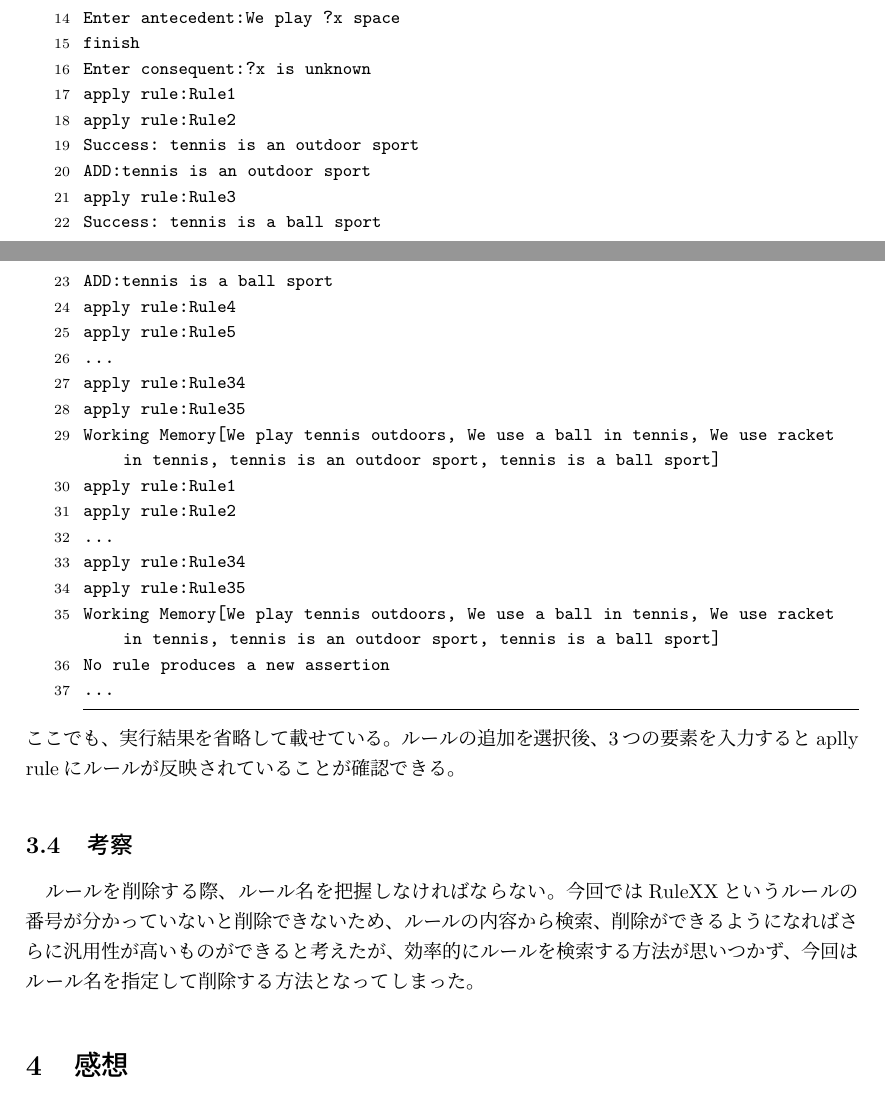
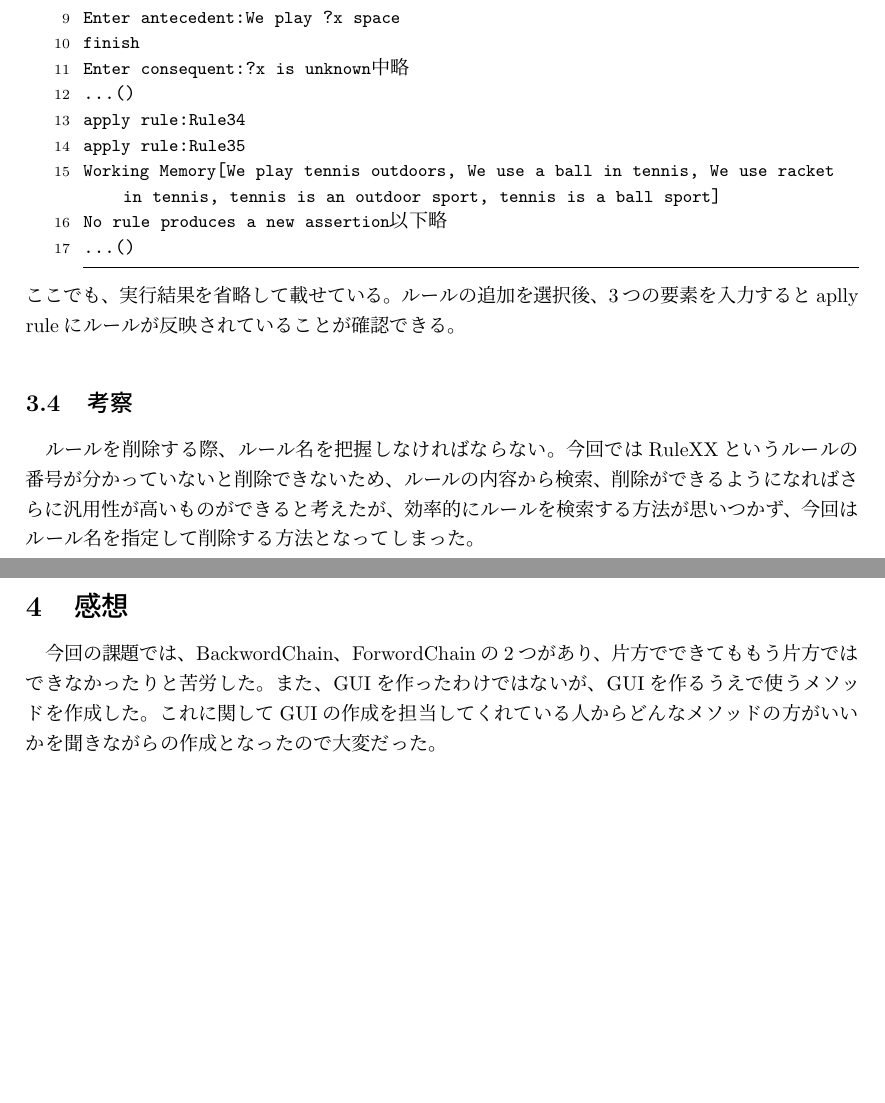
Before and after one commit to ikeguchi7777/kadai4, a LaTeX document (29114095/29114095.tex): two parts of pages 6 and 7 of 7, joined at a grey line, cut so that both start at the same text, the shorter picture padded with empty space. Compiled offline with pLaTeX and dvipdfmx; a LaTeX package or settings file that is missing is left out.

Commit message:
Add files via upload

```diff
--- a/29114095/29114095.tex
+++ b/29114095/29114095.tex
@@ -275,31 +255,17 @@ Enter RuleName:Rule35
 Enter antecedent:We play ?x space
 finish
 Enter consequent:?x is unknown
-apply rule:Rule1
-apply rule:Rule2
-Success: tennis is an outdoor sport
-ADD:tennis is an outdoor sport
-apply rule:Rule3
-Success: tennis is a ball sport
-ADD:tennis is a ball sport
-apply rule:Rule4
-apply rule:Rule5
-...
-apply rule:Rule34
-apply rule:Rule35
-Working Memory[We play tennis outdoors, We use a ball in tennis, We use racket in tennis, tennis is an outdoor sport, tennis is a ball sport]
-apply rule:Rule1
-apply rule:Rule2
-...
+...(中略)
 apply rule:Rule34
 apply rule:Rule35
 Working Memory[We play tennis outdoors, We use a ball in tennis, We use racket in tennis, tennis is an outdoor sport, tennis is a ball sport]
 No rule produces a new assertion
-...
+...(以下略)
 \end{lstlisting}
 ここでも、実行結果を省略して載せている。ルールの追加を選択後、3つの要素を入力するとaplly ruleにルールが反映されていることが確認できる。
 \subsection{考察}
 ルールを削除する際、ルール名を把握しなければならない。今回ではRuleXXというルールの番号が分かっていないと削除できないため、ルールの内容から検索、削除ができるようになればさらに汎用性が高いものができると考えたが、効率的にルールを検索する方法が思いつかず、今回はルール名を指定して削除する方法となってしまった。
 \section{感想}
-
+今回の課題では、BackwordChain、ForwordChainの2つがあり、片方でできてももう片方ではできなかったりと苦労した。
+また、GUIを作ったわけではないが、GUIを作るうえで使うメソッドを作成した。これに関してGUIの作成を担当してくれている人からどんなメソッドの方がいいかを聞きながらの作成となったので大変だった。
 \end{document}
```
Also changed, not shown: 29114095/29114095.tex (28 more changed lines).
